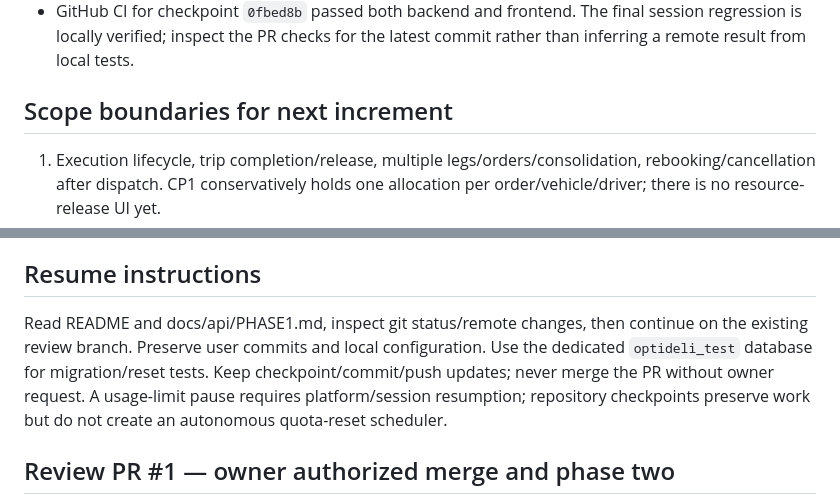
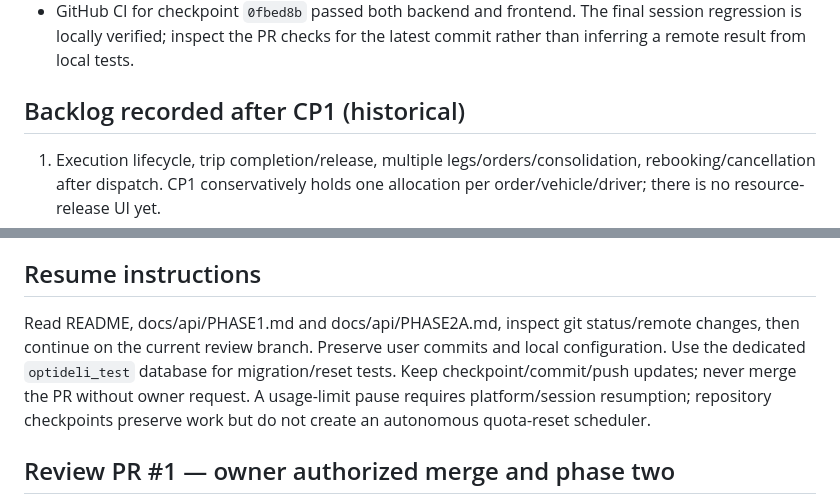
Before and after one commit to gsiddik/OptiDeli, a Markdown page: docs/status/CHECKPOINT.md, 2 parts joined by grey strips. Drawn GitHub-style.

```diff
--- a/docs/status/CHECKPOINT.md
+++ b/docs/status/CHECKPOINT.md
@@ -34,7 +34,7 @@ PR #1 was reviewed and merged with owner authorization. Increment 2A is on `feat
 - Fresh isolated Compose PostgreSQL/API: migrations succeed; health endpoint returns OK; anonymous order access returns 401; repeat migration is a no-op. Verification containers are stopped after checks; their local volume is preserved.
 - GitHub CI for checkpoint `0fbed8b` passed both backend and frontend. The final session regression is locally verified; inspect the PR checks for the latest commit rather than inferring a remote result from local tests.
 
-## Scope boundaries for next increment
+## Backlog recorded after CP1 (historical)
 
 1. Execution lifecycle, trip completion/release, multiple legs/orders/consolidation, rebooking/cancellation after dispatch. CP1 conservatively holds one allocation per order/vehicle/driver; there is no resource-release UI yet.
 2. Vendor/rate cards/tender, dock/yard, ePOD, post-dispatch accessorial recalculation/payment hold, disputes and freight audit.
@@ -46,7 +46,7 @@ Capacity checks/manual attestation are not a 3D or HOS safety certification. Saa
 
 ## Resume instructions
 
-Read README and docs/api/PHASE1.md, inspect git status/remote changes, then continue on the existing review branch. Preserve user commits and local configuration. Use the dedicated `optideli_test` database for migration/reset tests. Keep checkpoint/commit/push updates; never merge the PR without owner request. A usage-limit pause requires platform/session resumption; repository checkpoints preserve work but do not create an autonomous quota-reset scheduler.
+Read README, docs/api/PHASE1.md and docs/api/PHASE2A.md, inspect git status/remote changes, then continue on the current review branch. Preserve user commits and local configuration. Use the dedicated `optideli_test` database for migration/reset tests. Keep checkpoint/commit/push updates; never merge the PR without owner request. A usage-limit pause requires platform/session resumption; repository checkpoints preserve work but do not create an autonomous quota-reset scheduler.
 
 ## Review PR #1 — owner authorized merge and phase two
 
```
Also changed, not shown: other parts of docs/status/CHECKPOINT.md (+7 -6 lines), docs/api/PHASE2A.md (+1 -1 lines).
